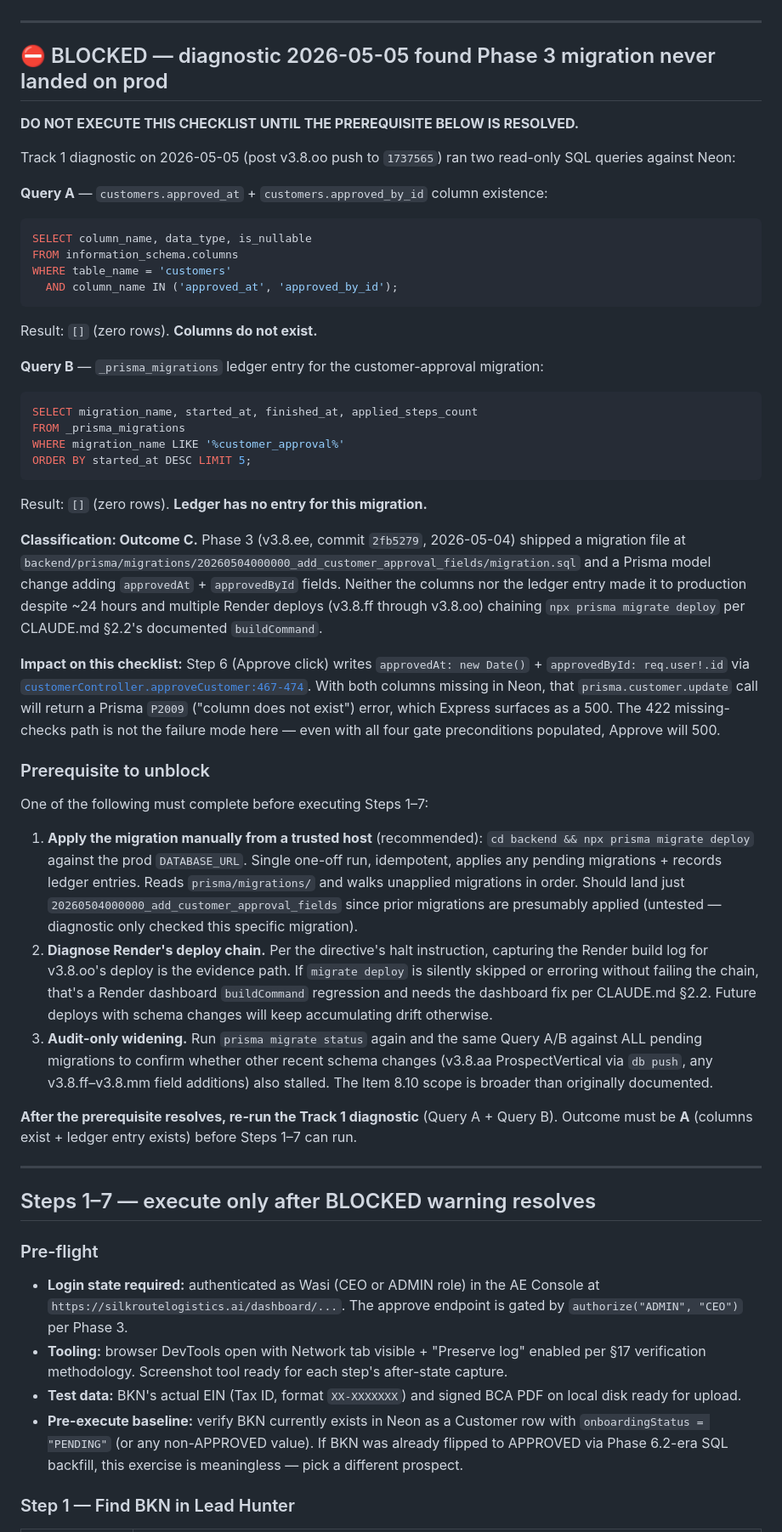
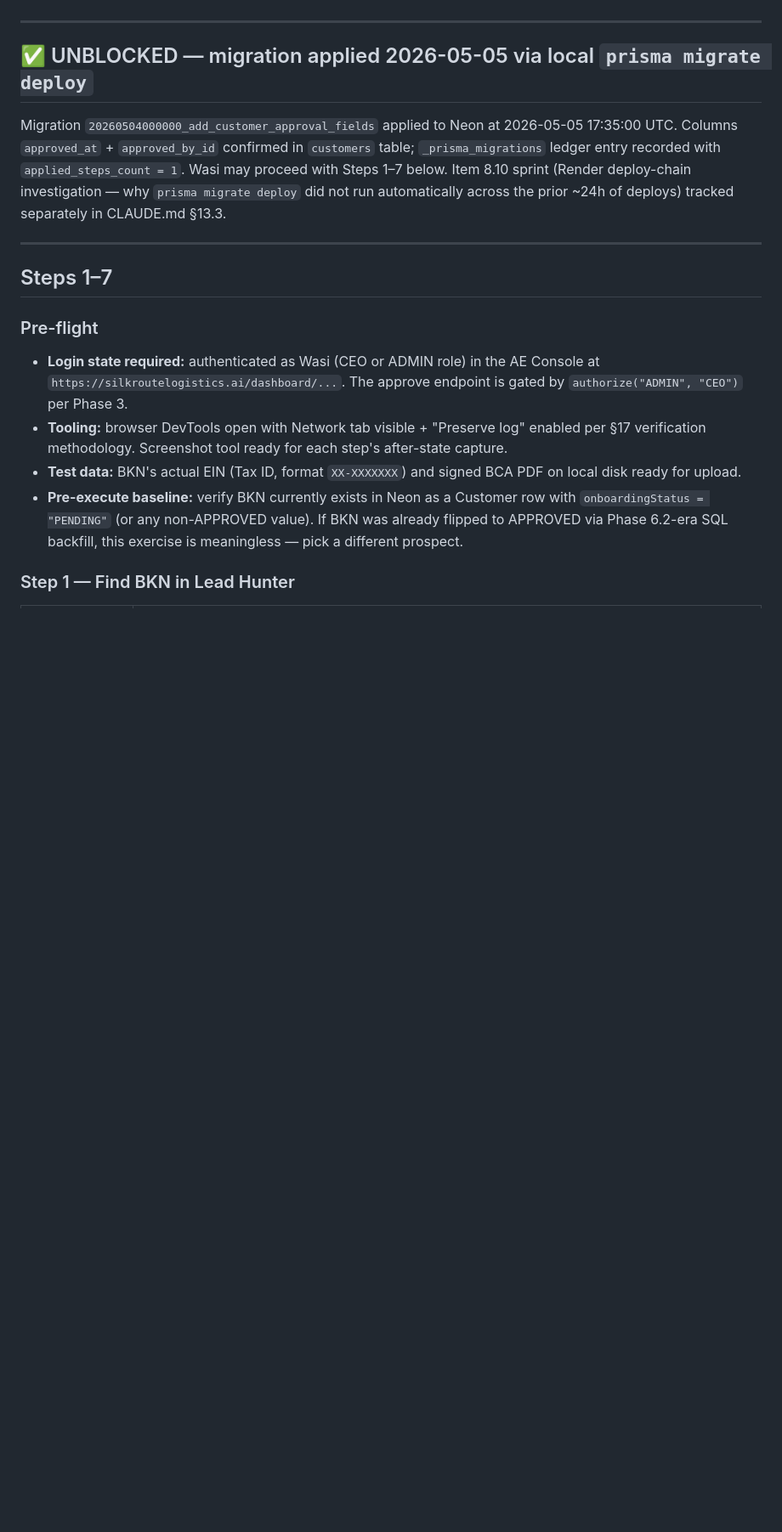
Before and after one commit to Silkroutelogistics/silk-route-logistics, a Markdown page: docs/audits/bkn-approval-checklist-2026-05-05.md, the part around the change. Shown at 85% size. Drawn GitHub-style; blank space fills up the shorter version.

Commit message:
docs: BKN checklist unblocked post-migration apply
Track 1 diagnostic Outcome C resolved 2026-05-05 17:35:00 UTC via
local `cd backend && npx prisma migrate deploy` after Render
DATABASE_URL parity confirmed (both env points at
ep-green-frog-ajsgv9me-pooler/neondb; password rotated mid-Step-0).

Migration applied:
  20260504000000_add_customer_approval_fields → applied_steps_count=1

Re-run diagnostic Query A + Query B confirmed Outcome A:
  - customers.approved_at: timestamp without time zone, nullable
  - customers.approved_by_id: text, nullable
  - _prisma_migrations ledger entry present, finished_at non-null

BKN approval path Step 6 will no longer 500 on the underlying
Customer.update — gate preconditions remain the operative check.

Replaced top-of-doc BLOCKED warning with one-line UNBLOCKED note
referencing the apply timestamp + Item 8.10 sprint pointer. Steps
1–7 + V1/V2/V3 verifications unchanged.

Co-Authored-By: Claude Opus 4.7 (1M context) <noreply@anthropic.com>

````diff
--- a/docs/audits/bkn-approval-checklist-2026-05-05.md
+++ b/docs/audits/bkn-approval-checklist-2026-05-05.md
@@ -7,47 +7,13 @@
 
 ---
 
-## ⛔ BLOCKED — diagnostic 2026-05-05 found Phase 3 migration never landed on prod
+## ✅ UNBLOCKED — migration applied 2026-05-05 via local `prisma migrate deploy`
 
-**DO NOT EXECUTE THIS CHECKLIST UNTIL THE PREREQUISITE BELOW IS RESOLVED.**
-
-Track 1 diagnostic on 2026-05-05 (post v3.8.oo push to `1737565`) ran two read-only SQL queries against Neon:
-
-**Query A** — `customers.approved_at` + `customers.approved_by_id` column existence:
-```sql
-SELECT column_name, data_type, is_nullable
-FROM information_schema.columns
-WHERE table_name = 'customers'
-  AND column_name IN ('approved_at', 'approved_by_id');
-```
-Result: `[]` (zero rows). **Columns do not exist.**
-
-**Query B** — `_prisma_migrations` ledger entry for the customer-approval migration:
-```sql
-SELECT migration_name, started_at, finished_at, applied_steps_count
-FROM _prisma_migrations
-WHERE migration_name LIKE '%customer_approval%'
-ORDER BY started_at DESC LIMIT 5;
-```
-Result: `[]` (zero rows). **Ledger has no entry for this migration.**
-
-**Classification: Outcome C.** Phase 3 (v3.8.ee, commit `2fb5279`, 2026-05-04) shipped a migration file at `backend/prisma/migrations/20260504000000_add_customer_approval_fields/migration.sql` and a Prisma model change adding `approvedAt` + `approvedById` fields. Neither the columns nor the ledger entry made it to production despite ~24 hours and multiple Render deploys (v3.8.ff through v3.8.oo) chaining `npx prisma migrate deploy` per CLAUDE.md §2.2's documented `buildCommand`.
-
-**Impact on this checklist:** Step 6 (Approve click) writes `approvedAt: new Date()` + `approvedById: req.user!.id` via [`customerController.approveCustomer:467-474`](../../backend/src/controllers/customerController.ts#L467-L474). With both columns missing in Neon, that `prisma.customer.update` call will return a Prisma `P2009` ("column does not exist") error, which Express surfaces as a 500. The 422 missing-checks path is not the failure mode here — even with all four gate preconditions populated, Approve will 500.
-
-### Prerequisite to unblock
-
-One of the following must complete before executing Steps 1–7:
-
-1. **Apply the migration manually from a trusted host** (recommended): `cd backend && npx prisma migrate deploy` against the prod `DATABASE_URL`. Single one-off run, idempotent, applies any pending migrations + records ledger entries. Reads `prisma/migrations/` and walks unapplied migrations in order. Should land just `20260504000000_add_customer_approval_fields` since prior migrations are presumably applied (untested — diagnostic only checked this specific migration).
-2. **Diagnose Render's deploy chain.** Per the directive's halt instruction, capturing the Render build log for v3.8.oo's deploy is the evidence path. If `migrate deploy` is silently skipped or erroring without failing the chain, that's a Render dashboard `buildCommand` regression and needs the dashboard fix per CLAUDE.md §2.2. Future deploys with schema changes will keep accumulating drift otherwise.
-3. **Audit-only widening.** Run `prisma migrate status` again and the same Query A/B against ALL pending migrations to confirm whether other recent schema changes (v3.8.aa ProspectVertical via `db push`, any v3.8.ff–v3.8.mm field additions) also stalled. The Item 8.10 scope is broader than originally documented.
-
-**After the prerequisite resolves, re-run the Track 1 diagnostic** (Query A + Query B). Outcome must be **A** (columns exist + ledger entry exists) before Steps 1–7 can run.
+Migration `20260504000000_add_customer_approval_fields` applied to Neon at 2026-05-05 17:35:00 UTC. Columns `approved_at` + `approved_by_id` confirmed in `customers` table; `_prisma_migrations` ledger entry recorded with `applied_steps_count = 1`. Wasi may proceed with Steps 1–7 below. Item 8.10 sprint (Render deploy-chain investigation — why `prisma migrate deploy` did not run automatically across the prior ~24h of deploys) tracked separately in CLAUDE.md §13.3.
 
 ---
 
-## Steps 1–7 — execute only after BLOCKED warning resolves
+## Steps 1–7
 
 ### Pre-flight
 
````
